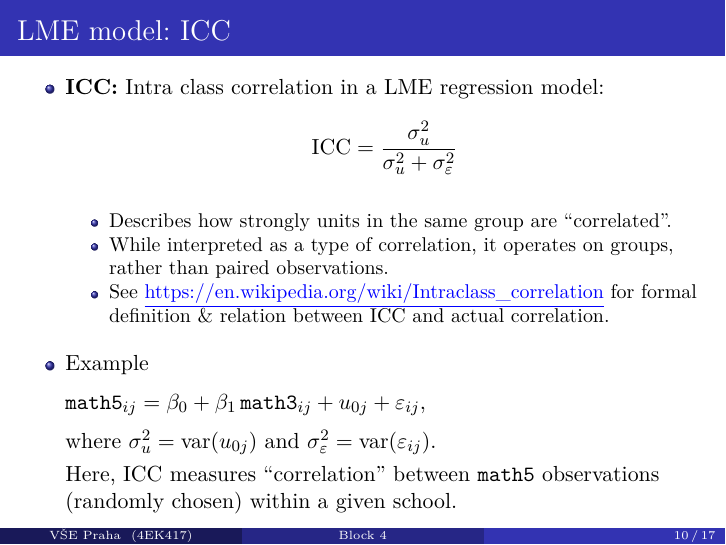
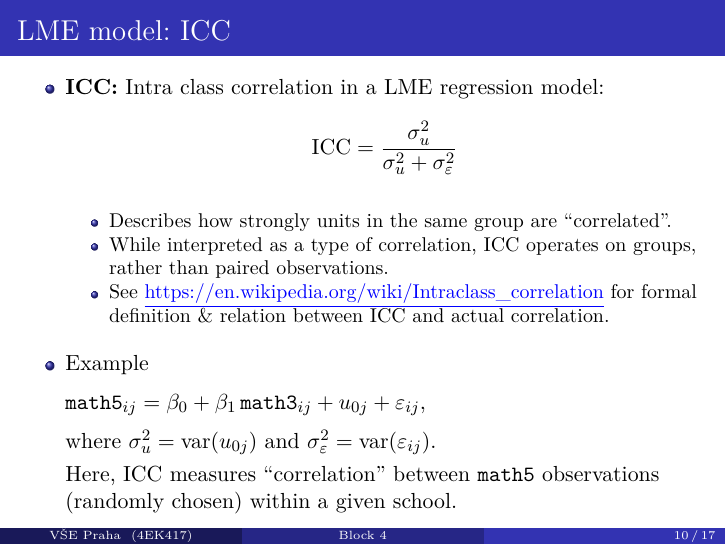
Before and after one commit to formanektomas/Praktikum_z_ekonometrie_4EK417, LaTeX slides (Block_4.tex): page 10 of 17. Compiled offline with pdfLaTeX.

Commit message:
small edits

```diff
--- a/Block_4.tex
+++ b/Block_4.tex
@@ -223,7 +223,7 @@ and we assume $u_{0j}$ are $iid$ and independent from $\varepsilon_{ij}$.\\
 $$ \textnormal{ICC}=\frac{\sigma^2_u}{\sigma^2_u + \sigma^2_{\varepsilon}} $$
 \begin{itemize}
     \item Describes how strongly units in the same group are ``correlated''.
-    \item While interpreted as a type of correlation, it operates on groups, rather than paired observations.
+    \item While interpreted as a type of correlation, ICC operates on groups, rather than paired observations.
     \item See \textcolor{blue}{\underline{\href{https://en.wikipedia.org/wiki/Intraclass_correlation}{https://en.wikipedia.org/wiki/Intraclass\_correlation}}} for formal definition \& relation between ICC and actual correlation.
 \end{itemize}
 \medskip
```
